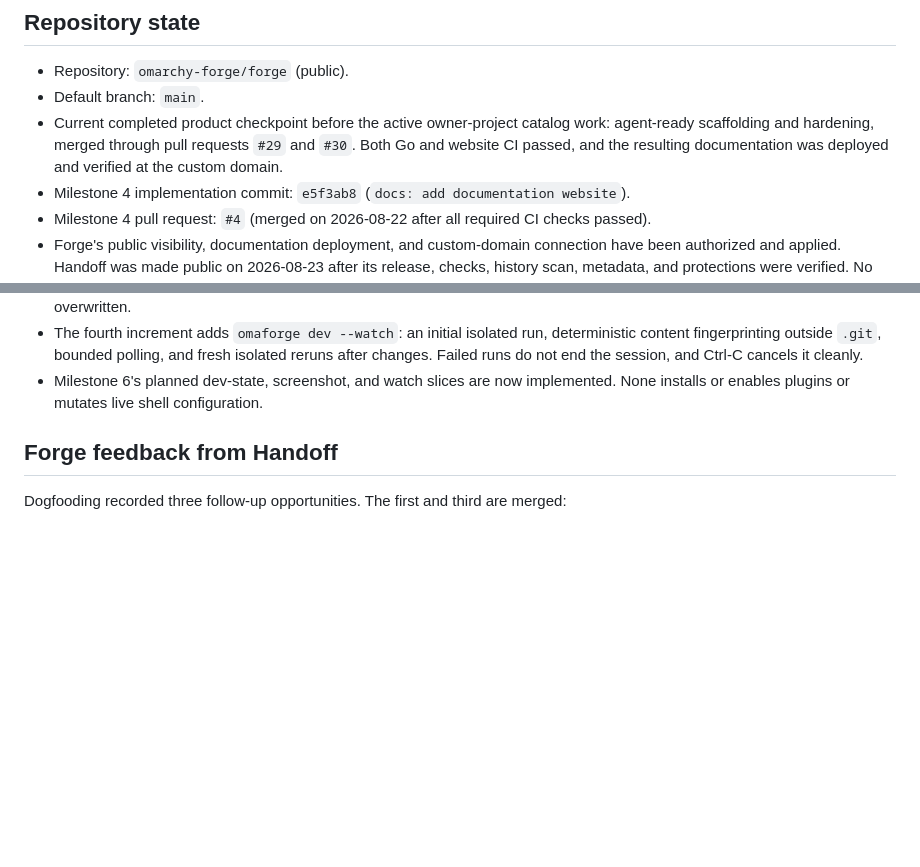
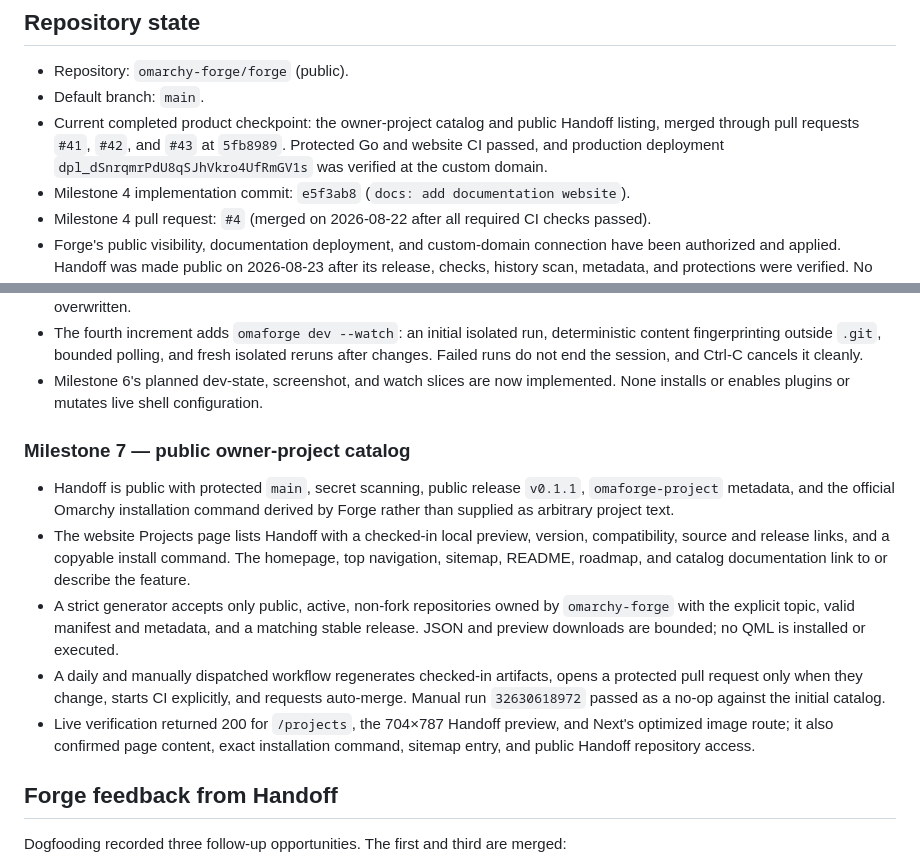
Before and after one commit to omarchy-forge/forge, a Markdown page: docs/PROJECT_STATE.md, 2 parts joined by grey strips. Drawn GitHub-style; blank space fills up the shorter version.

Commit message:
docs: record project catalog checkpoint (#44)

```diff
--- a/docs/PROJECT_STATE.md
+++ b/docs/PROJECT_STATE.md
@@ -12,10 +12,10 @@ lives in `DECISIONS.md`, and verified Omarchy facts live in
 
 - Repository: `omarchy-forge/forge` (public).
 - Default branch: `main`.
-- Current completed product checkpoint before the active owner-project catalog
-  work: agent-ready scaffolding and hardening, merged through pull requests
-  `#29` and `#30`. Both Go and website CI passed, and the resulting
-  documentation was deployed and verified at the custom domain.
+- Current completed product checkpoint: the owner-project catalog and public
+  Handoff listing, merged through pull requests `#41`, `#42`, and `#43` at
+  `5fb8989`. Protected Go and website CI passed, and production deployment
+  `dpl_dSnrqmrPdU8qSJhVkro4UfRmGV1s` was verified at the custom domain.
 - Milestone 4 implementation commit: `e5f3ab8` (`docs: add documentation
   website`).
 - Milestone 4 pull request: `#4` (merged on 2026-08-22 after all required CI
@@ -156,6 +156,27 @@ as `ddc387e` after all CI checks passed.
 - Milestone 6's planned dev-state, screenshot, and watch slices are now
   implemented. None installs or enables plugins or mutates live shell
   configuration.
+
+### Milestone 7 — public owner-project catalog
+
+- Handoff is public with protected `main`, secret scanning, public release
+  `v0.1.1`, `omaforge-project` metadata, and the official Omarchy installation
+  command derived by Forge rather than supplied as arbitrary project text.
+- The website Projects page lists Handoff with a checked-in local preview,
+  version, compatibility, source and release links, and a copyable install
+  command. The homepage, top navigation, sitemap, README, roadmap, and catalog
+  documentation link to or describe the feature.
+- A strict generator accepts only public, active, non-fork repositories owned
+  by `omarchy-forge` with the explicit topic, valid manifest and metadata, and
+  a matching stable release. JSON and preview downloads are bounded; no QML is
+  installed or executed.
+- A daily and manually dispatched workflow regenerates checked-in artifacts,
+  opens a protected pull request only when they change, starts CI explicitly,
+  and requests auto-merge. Manual run `32630618972` passed as a no-op against
+  the initial catalog.
+- Live verification returned 200 for `/projects`, the 704×787 Handoff preview,
+  and Next's optimized image route; it also confirmed page content, exact
+  installation command, sitemap entry, and public Handoff repository access.
 
 ## Forge feedback from Handoff
 
```
